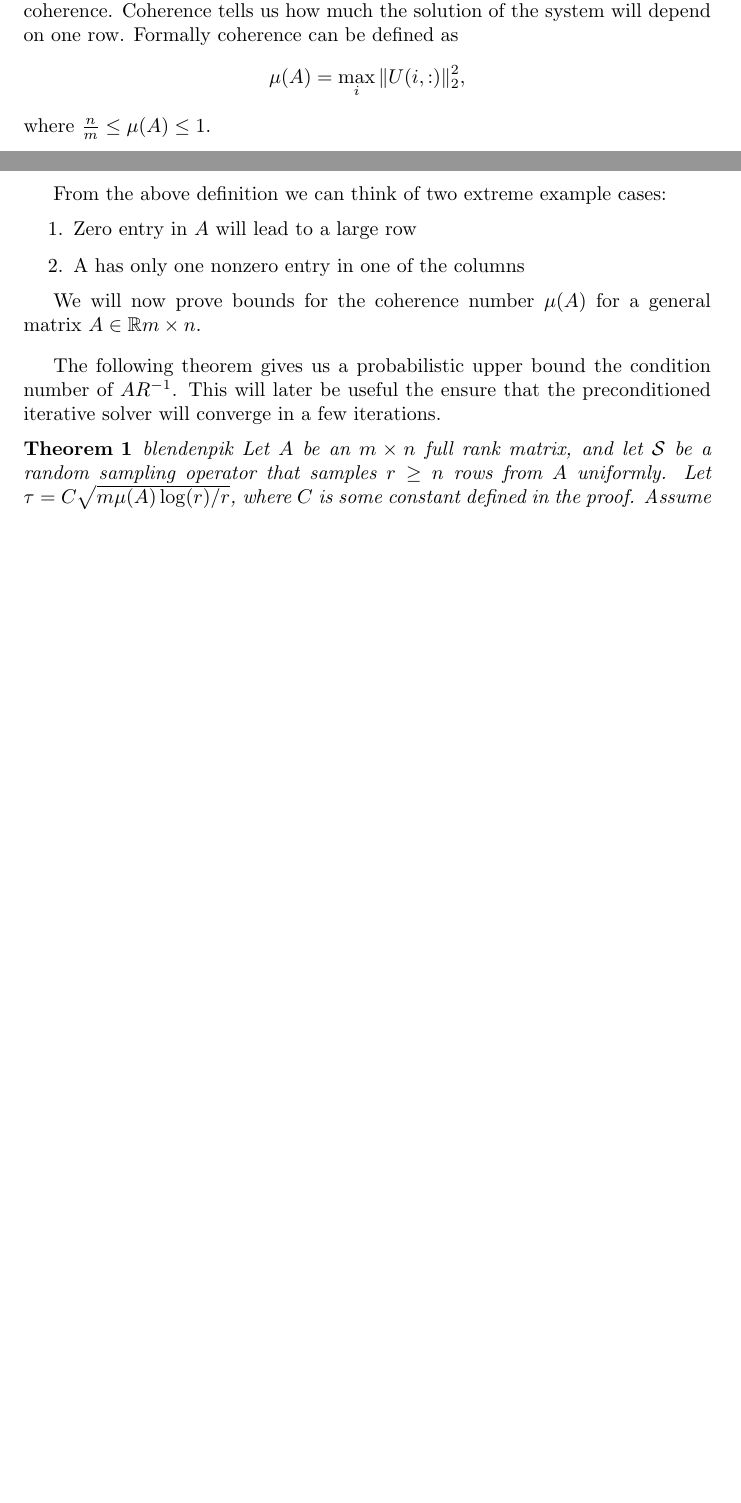
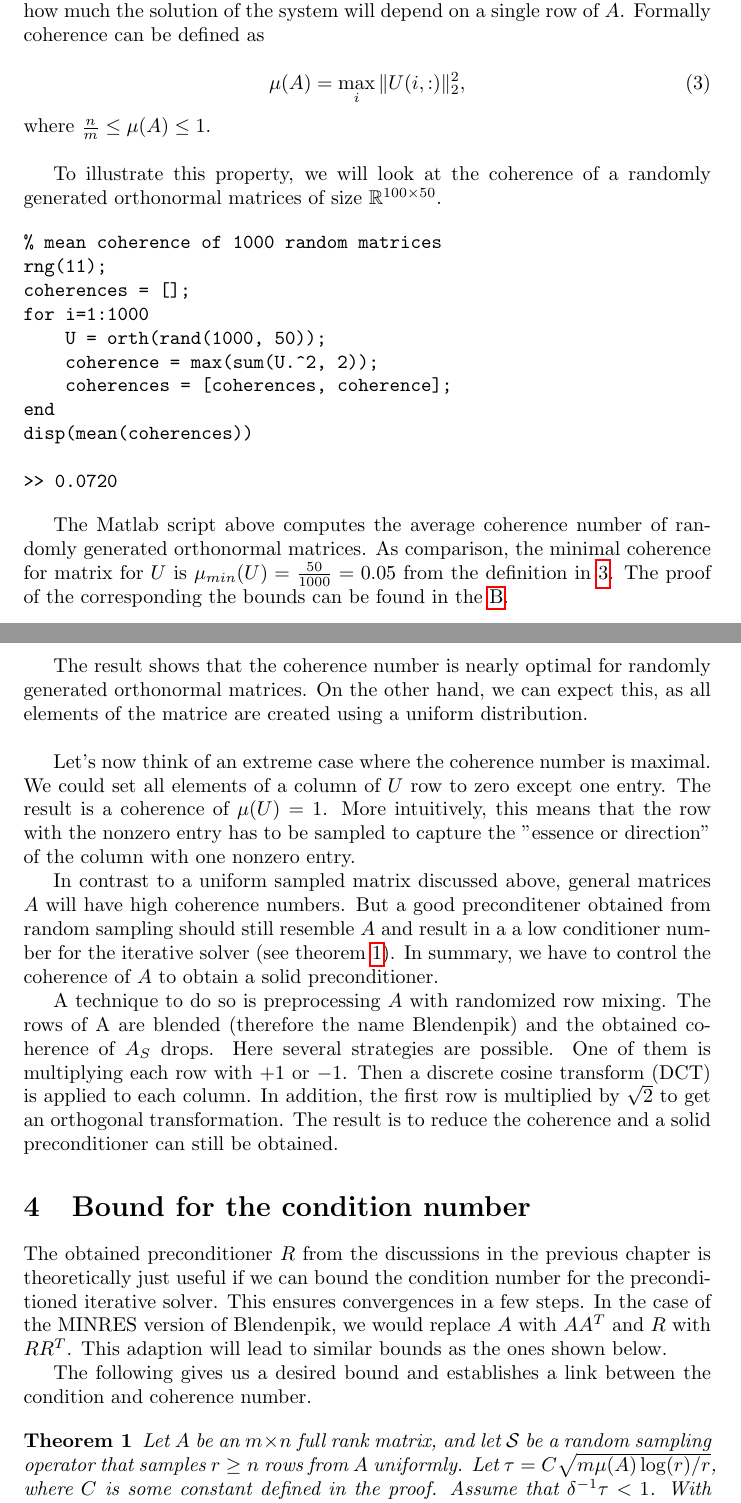
Before and after one commit to morwald/cla_project, a LaTeX document (report/report.tex): two parts of pages 1 and 2 of 3 before the commit and two parts of pages 2 and 3 of 4 after it, joined at a grey line, cut so that both start at the same text, the shorter picture padded with empty space. Compiled offline with pdfLaTeX.

Commit message:
more of report

```diff
--- a/report/report.tex
+++ b/report/report.tex
@@ -38,2 +40,0 @@ $$\min _{x \in \mathbb{R}^{n}}\|A \mathbf{x}-\mathbf{b}\|_{2}$$
-To tackle uniform random sampling an important property for the matrix $A$ is coherence. Coherence tells us how much the solution of the system will depend on one row.
-Formally coherence can be defined as
@@ -41,26 +67,77 @@ $$
+Now we will focus on how to randomly sample rows from a given matrix. To tackle
+this, we have to look at the coherence of a matrix $A$. Coherence tells us how
+much the solution of the system will depend on a single row of $A$. Formally
+coherence can be defined as
+
+\begin{equation} \label{equ_coh}
 \mu(A)=\max _{i}\|U(i,:)\|_{2}^{2},
-$$
+\end{equation}
 where $\frac{n}{m} \le \mu(A) \le 1$.
-
-From the above definition we can think of two extreme example cases:
-
-\begin{enumerate}
-\item
-Zero entry in $A$ will lead to a large row
-\item
-A has only one nonzero entry in one of the columns
-\end{enumerate}
-
-We will now prove bounds for the coherence number $\mu(A)$ for a general matrix $A \in \mathbb{R}{m \times n}$.
 
 \bigskip
 
+To illustrate this property, we will look at the coherence of a randomly
+generated orthonormal matrices of size $\mathbb{R}^{100 \times 50}$.
 
-The following theorem gives us a probabilistic upper bound the condition number of $AR^{-1}$.
-This will later be useful the ensure that the preconditioned iterative solver
-will converge in a few iterations.
+\begin{verbatim}
+% mean coherence of 1000 random matrices
+rng(11);
+coherences = [];
+for i=1:1000
+    U = orth(rand(1000, 50));
+    coherence = max(sum(U.^2, 2));
+    coherences = [coherences, coherence];
+end
+disp(mean(coherences))
 
-\begin{theorem}{blendenpik}
+>> 0.0720
+\end{verbatim}
+
+The Matlab script above computes the average coherence number of randomly
+generated orthonormal matrices. As comparison, the minimal coherence for matrix
+for $U$ is $\mu_{min}(U)= \frac{50}{1000} = 0.05$ from the definition in
+\ref{equ_coh}. The proof of the corresponding the bounds can be found in the
+\ref{app_coh}.
+
+The result shows that the coherence number is nearly optimal for randomly
+generated orthonormal matrices. On the other hand, we can expect this, as all
+elements of the matrice are created using a uniform distribution.
+
+\bigskip
+
+Let's now think of an extreme case where the coherence number is maximal. We
+could set all elements of a column of $U$ row to zero except one entry. The
+result is a coherence of $\mu(U)=1$. More intuitively, this means that the row with
+the nonzero entry has to be sampled to capture the "essence or direction" of
+the column with one nonzero entry.
+
+In contrast to a uniform sampled matrix discussed above, general matrices $A$
+will have high coherence numbers. But a good preconditener obtained from random sampling
+should still resemble $A$ and result in a a low conditioner number for the iterative
+solver (see theorem \ref{thm_1}). In summary, we have to control the coherence of $A$ to
+obtain a solid preconditioner.
+
+A technique to do so is preprocessing $A$ with randomized row mixing. The rows
+of A are blended (therefore the name Blendenpik) and the obtained coherence of
+$A_S$ drops. Here several strategies are possible. One of them is multiplying
+each row with $+1$ or $-1$. Then a discrete cosine transform (DCT) is applied
+to each column. In addition, the first row is multiplied by $\sqrt{2}$ to get
+an orthogonal transformation. The result is to reduce the coherence and a solid
+preconditioner can still be obtained.
+
+
+\section{Bound for the condition number} \label{bound}
+The obtained preconditioner $R$ from
+the discussions in the previous chapter is theoretically just useful if we can
+bound the condition number for the preconditioned iterative solver. This
+ensures convergences in a few steps. In the case of the MINRES version of
+Blendenpik, we would replace $A$ with $AA^T$ and $R$ with $RR^T$. This adaption
+will lead to similar bounds as the ones shown below.
+
+The following gives us a desired bound and establishes a link between the
+condition and coherence number.
+
+\begin{theorem} \label{thm_1}
 Let $A$ be an $m \times n$ full rank matrix, and let $\mathcal{S}$ be a random
 sampling operator that samples $r \geq n$ rows from $A$ uniformly. Let $\tau=C
 \sqrt{m \mu(A) \log (r) / r}$, where $C$ is some constant defined in the proof.
```
Also changed, not shown: report/report.pdf, report/report.tex (121 more changed lines), 2 other files.
